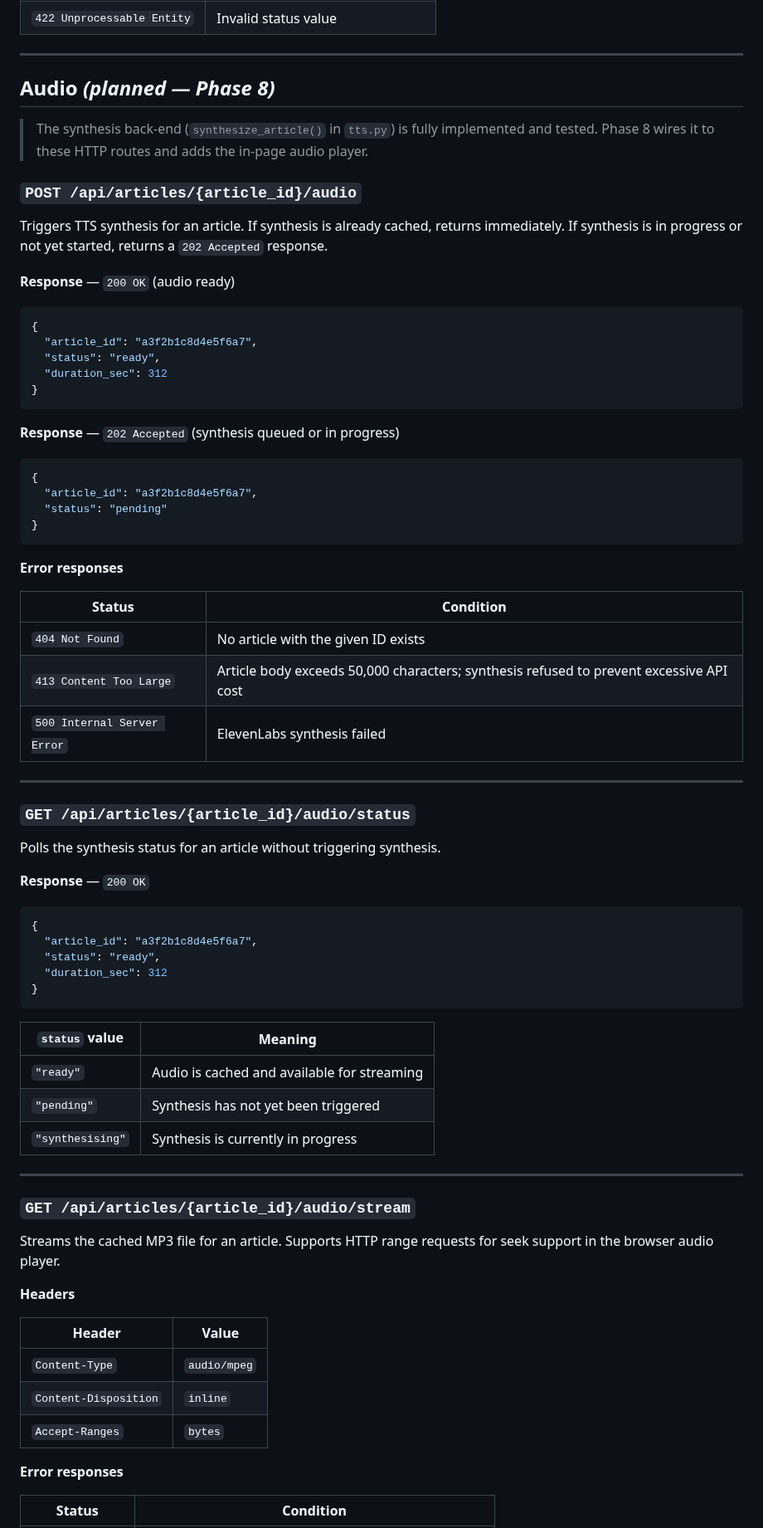
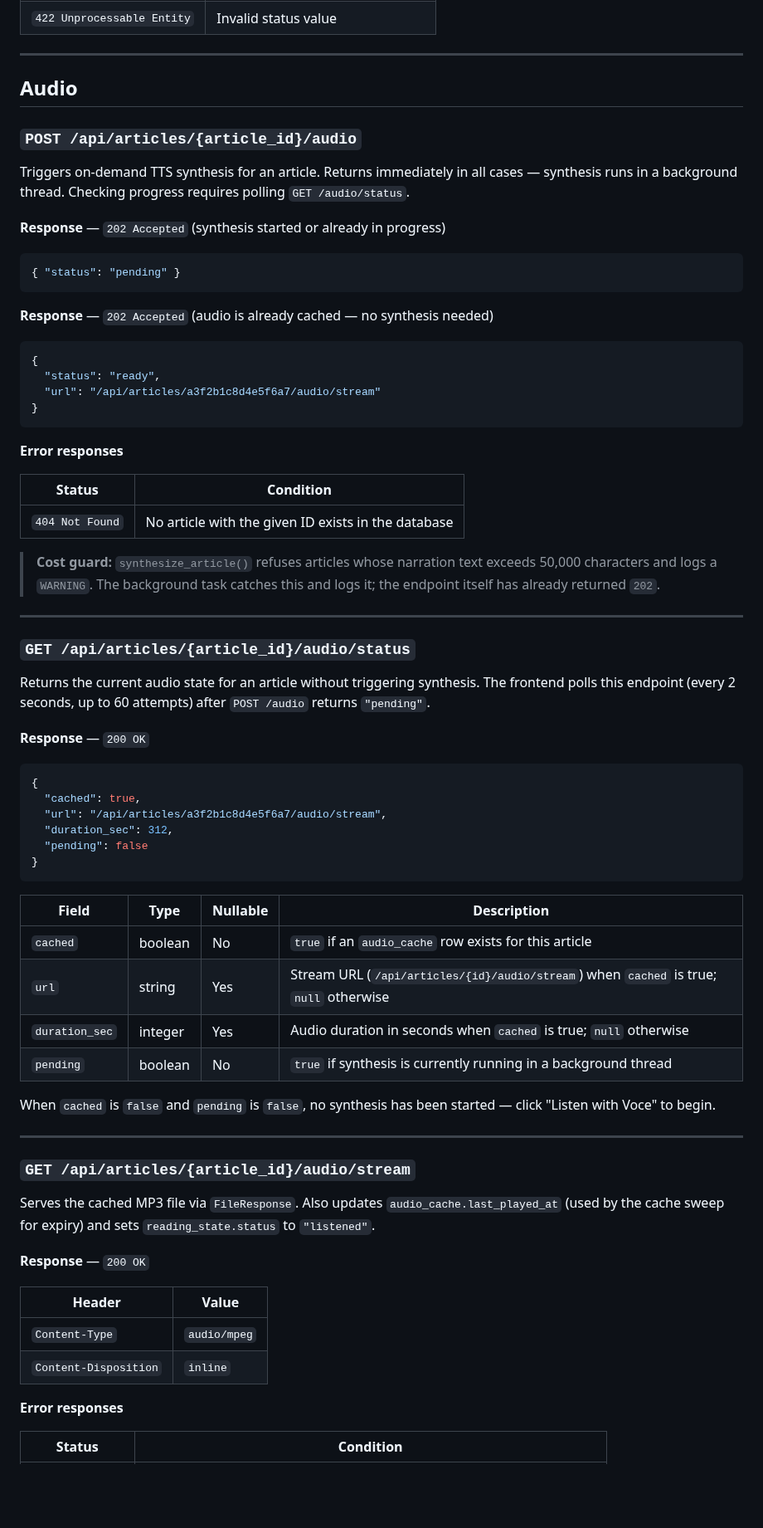
Before and after one commit to AruneemB/voce, a Markdown page: docs/API-REFERENCE.md, the part around one of its changes. Shown at 83% size. Drawn GitHub-style; blank space fills up the shorter version.

Commit message:
docs(api-reference): document Phase 8 audio endpoints as implemented
Updates the implementation status table to mark all three audio routes
as Implemented. Replaces the draft "(planned)" audio section with
accurate request/response schemas matching the live code:

- POST /audio returns 202 in all cases (ready or pending)
- GET /audio/status returns AudioStatusOut with cached, url,
  duration_sec, and pending fields
- GET /audio/stream notes the side-effect of updating last_played_at
  and setting reading_state.status to 'listened'

````diff
--- a/docs/API-REFERENCE.md
+++ b/docs/API-REFERENCE.md
@@ -284,30 +284,24 @@ Updates the reading status of an article.
 
 ---
 
-## Audio _(planned — Phase 8)_
-
-> The synthesis back-end (`synthesize_article()` in `tts.py`) is fully implemented and tested. Phase 8 wires it to these HTTP routes and adds the in-page audio player.
+## Audio
 
 ### `POST /api/articles/{article_id}/audio`
 
-Triggers TTS synthesis for an article. If synthesis is already cached, returns immediately. If synthesis is in progress or not yet started, returns a `202 Accepted` response.
+Triggers on-demand TTS synthesis for an article. Returns immediately in all cases — synthesis runs in a background thread. Checking progress requires polling `GET /audio/status`.
 
-**Response** — `200 OK` (audio ready)
+**Response** — `202 Accepted` (synthesis started or already in progress)
+
+```json
+{ "status": "pending" }
+```
+
+**Response** — `202 Accepted` (audio is already cached — no synthesis needed)
 
 ```json
 {
-  "article_id": "a3f2b1c8d4e5f6a7",
   "status": "ready",
-  "duration_sec": 312
-}
-```
-
-**Response** — `202 Accepted` (synthesis queued or in progress)
-
-```json
-{
-  "article_id": "a3f2b1c8d4e5f6a7",
-  "status": "pending"
+  "url": "/api/articles/a3f2b1c8d4e5f6a7/audio/stream"
 }
 ```
 
@@ -315,45 +309,48 @@ Triggers TTS synthesis for an article. If synthesis is already cached, returns i
 
 | Status | Condition |
 |--------|-----------|
-| `404 Not Found` | No article with the given ID exists |
-| `413 Content Too Large` | Article body exceeds 50,000 characters; synthesis refused to prevent excessive API cost |
-| `500 Internal Server Error` | ElevenLabs synthesis failed |
+| `404 Not Found` | No article with the given ID exists in the database |
+
+> **Cost guard:** `synthesize_article()` refuses articles whose narration text exceeds 50,000 characters and logs a `WARNING`. The background task catches this and logs it; the endpoint itself has already returned `202`.
 
 ---
 
 ### `GET /api/articles/{article_id}/audio/status`
 
-Polls the synthesis status for an article without triggering synthesis.
+Returns the current audio state for an article without triggering synthesis. The frontend polls this endpoint (every 2 seconds, up to 60 attempts) after `POST /audio` returns `"pending"`.
 
 **Response** — `200 OK`
 
 ```json
 {
-  "article_id": "a3f2b1c8d4e5f6a7",
-  "status": "ready",
-  "duration_sec": 312
+  "cached": true,
+  "url": "/api/articles/a3f2b1c8d4e5f6a7/audio/stream",
+  "duration_sec": 312,
+  "pending": false
 }
 ```
 
-| `status` value | Meaning |
-|----------------|---------|
-| `"ready"` | Audio is cached and available for streaming |
-| `"pending"` | Synthesis has not yet been triggered |
-| `"synthesising"` | Synthesis is currently in progress |
+| Field | Type | Nullable | Description |
+|-------|------|----------|-------------|
+| `cached` | boolean | No | `true` if an `audio_cache` row exists for this article |
+| `url` | string | Yes | Stream URL (`/api/articles/{id}/audio/stream`) when `cached` is true; `null` otherwise |
+| `duration_sec` | integer | Yes | Audio duration in seconds when `cached` is true; `null` otherwise |
+| `pending` | boolean | No | `true` if synthesis is currently running in a background thread |
+
+When `cached` is `false` and `pending` is `false`, no synthesis has been started — click "Listen with Voce" to begin.
 
 ---
 
 ### `GET /api/articles/{article_id}/audio/stream`
 
-Streams the cached MP3 file for an article. Supports HTTP range requests for seek support in the browser audio player.
+Serves the cached MP3 file via `FileResponse`. Also updates `audio_cache.last_played_at` (used by the cache sweep for expiry) and sets `reading_state.status` to `"listened"`.
 
-**Headers**
+**Response** — `200 OK`
 
 | Header | Value |
 |--------|-------|
 | `Content-Type` | `audio/mpeg` |
 | `Content-Disposition` | `inline` |
-| `Accept-Ranges` | `bytes` |
 
 **Error responses**
 
````
Also changed, not shown: other parts of docs/API-REFERENCE.md (+5 -5 lines).
